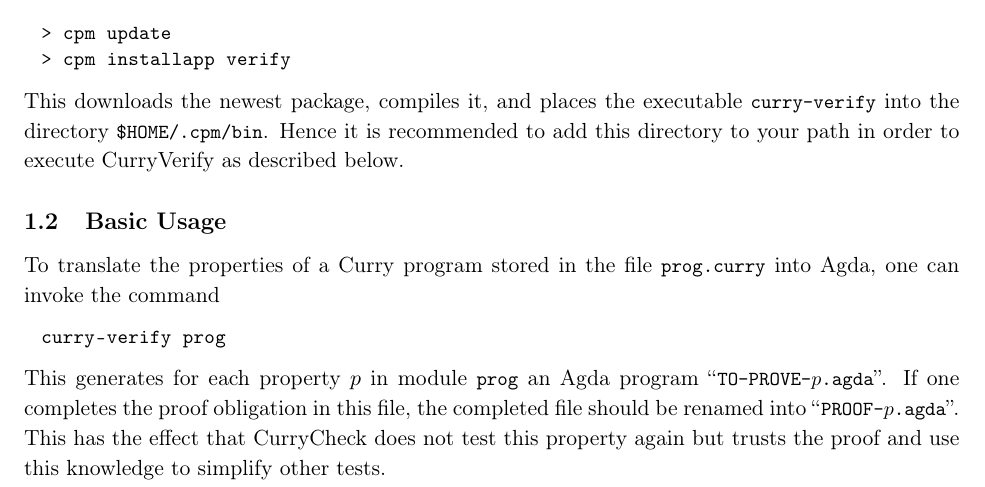
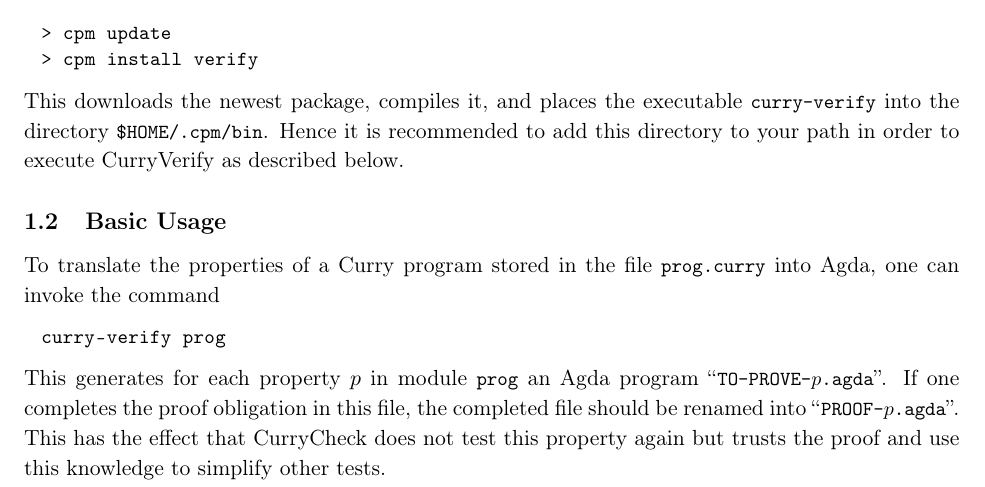
Before and after one commit to curry-packages/verify, a LaTeX document (docs/main.tex, which reads docs/manual.tex): part of page 1 of 4, cut so that both start at the same text. Compiled offline with pdfLaTeX.

Commit message:
installapp -> install

```diff
--- a/docs/manual.tex
+++ b/docs/manual.tex
@@ -38,7 +38,7 @@ Thus, to install the newest version of CurryVerify, use the following commands:
 %
 \begin{curry}
 > cpm update
-> cpm installapp verify
+> cpm install verify
 \end{curry}
 %
 This downloads the newest package, compiles it, and places
```
